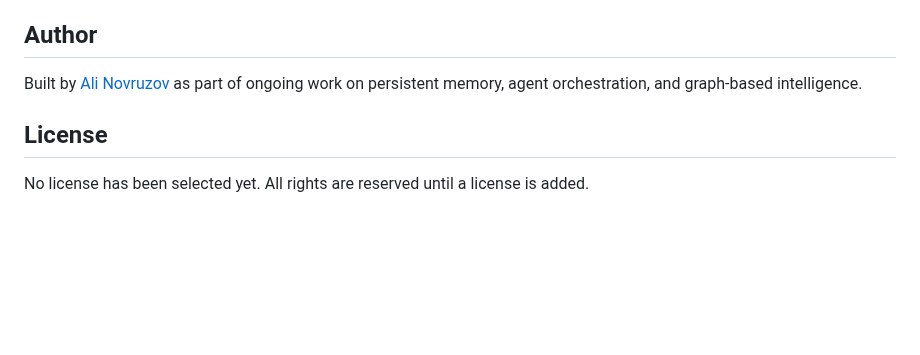
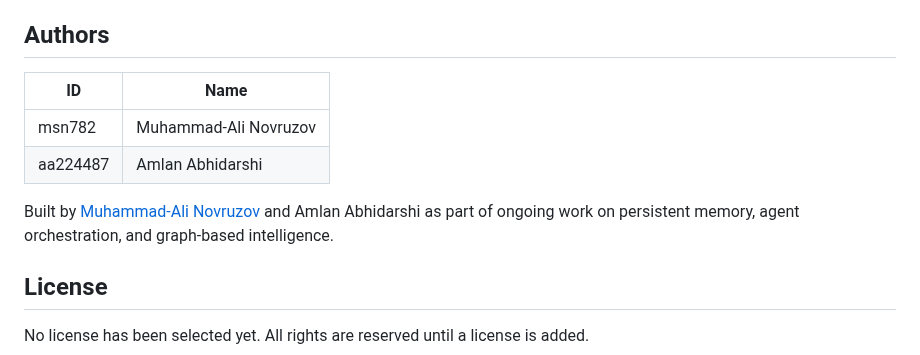
Before and after one commit to anovruzov/NeuralGraph, a Markdown page: README.md, the part around one of its changes. Rendered like a GitHub page; blank space fills up the shorter version.

```diff
--- a/README.md
+++ b/README.md
@@ -138,9 +159,14 @@ NeuralGraph is under active development. Current work focuses on improving singl
 - [ ] add multi-agent memory namespaces and permissions
 - [ ] package the core library for easier installation
 
-## Author
+## Authors
 
-Built by [Ali Novruzov](https://github.com/anovruzov) as part of ongoing work on persistent memory, agent orchestration, and graph-based intelligence.
+| ID | Name |
+|----|------|
+| msn782 | Muhammad-Ali Novruzov |
+| aa224487 | Amlan Abhidarshi |
+
+Built by [Muhammad-Ali Novruzov](https://github.com/anovruzov) and Amlan Abhidarshi as part of ongoing work on persistent memory, agent orchestration, and graph-based intelligence.
 
 ## License
 
```
Also changed, not shown: other parts of README.md (+21 -0 lines).
